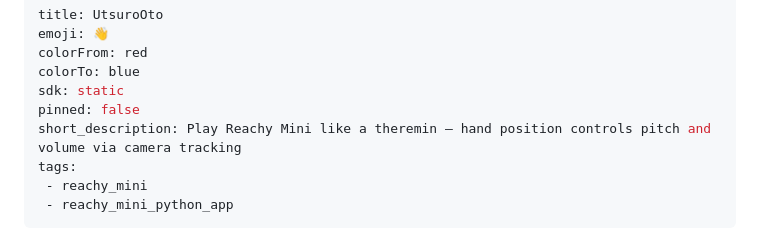
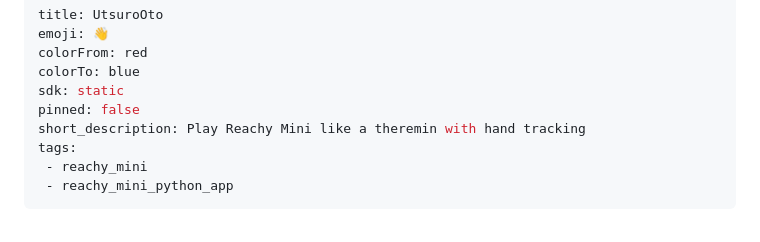
Before and after one commit to t100ta/utsuro-oto, a Markdown page: README.md, the part around the change. GitHub-like rendering.

Commit message:
fix: shorten README short_description to ≤60 chars (HF Space requirement)
Co-Authored-By: Claude Opus 4.8 <noreply@anthropic.com>

```diff
--- a/README.md
+++ b/README.md
@@ -5,7 +5,7 @@ colorFrom: red
 colorTo: blue
 sdk: static
 pinned: false
-short_description: Play Reachy Mini like a theremin — hand position controls pitch and volume via camera tracking
+short_description: Play Reachy Mini like a theremin with hand tracking
 tags:
  - reachy_mini
  - reachy_mini_python_app
```
